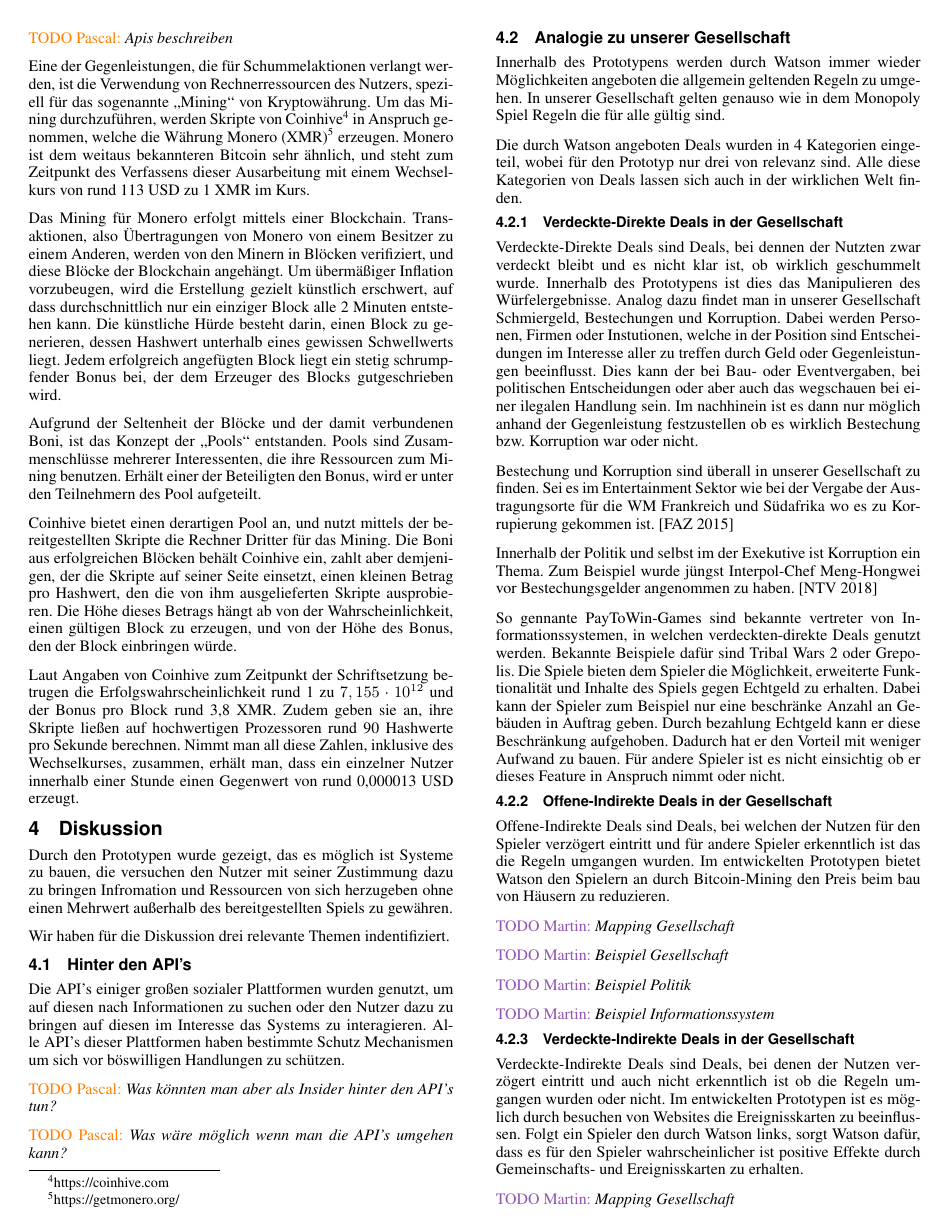
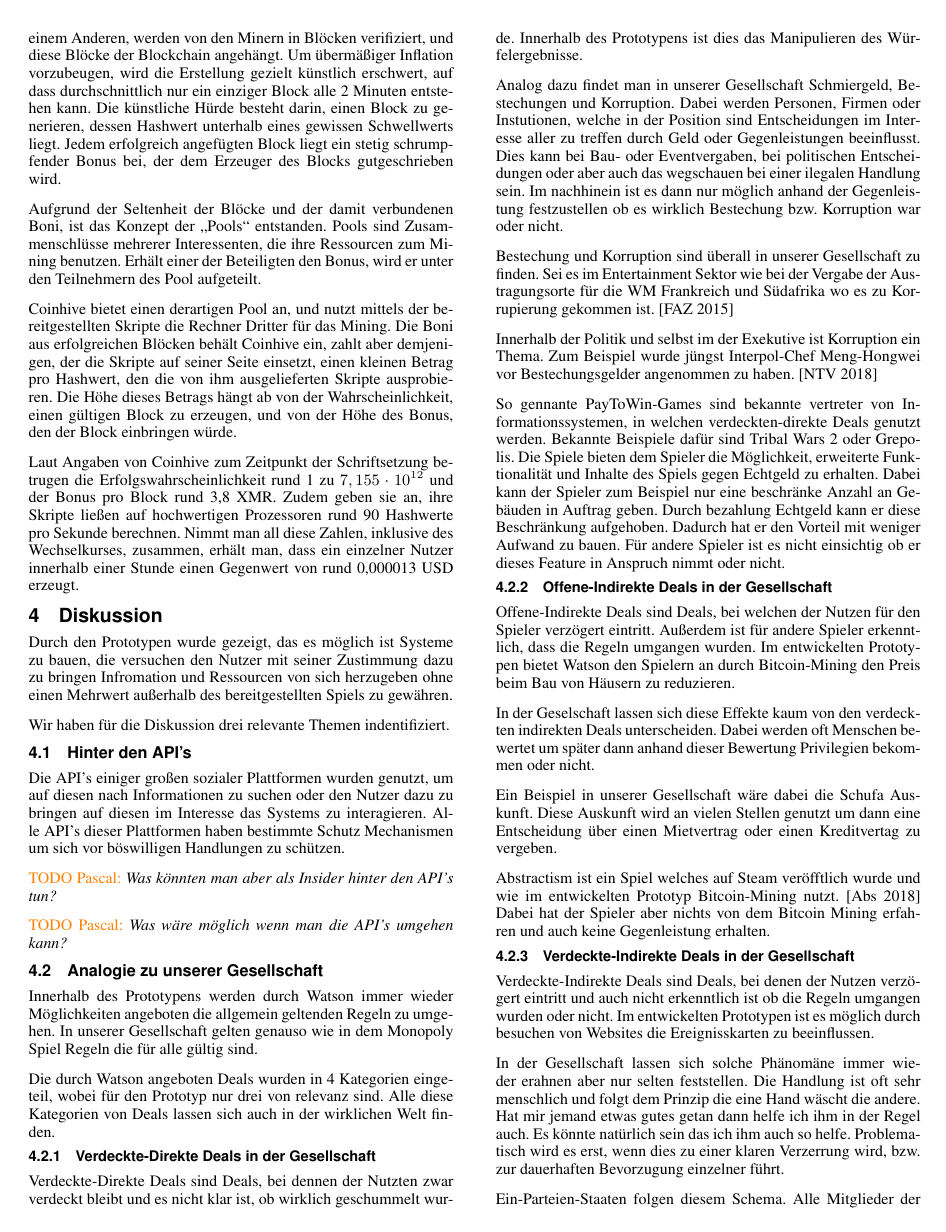
Before and after one commit to ratnim/SelfawareMonopoly, a LaTeX document (ausarbeitung/gol-selfaware-monopoly.tex): page 4 of 5 before the commit and page 4 of 6 after it. Compiled offline with pdfLaTeX.

Commit message:
finishes Analogien

```diff
--- a/ausarbeitung/gol-selfaware-monopoly.tex
+++ b/ausarbeitung/gol-selfaware-monopoly.tex
@@ -301,9 +298,10 @@ Alle diese Kategorien von Deals lassen sich auch in der wirklichen Welt finden.
 
 Verdeckte-Direkte Deals sind Deals, bei dennen der Nutzten zwar verdeckt bleibt und es nicht klar ist, ob wirklich geschummelt wurde.
 Innerhalb des Prototypens ist dies das Manipulieren des Würfelergebnisse.
+
 Analog dazu findet man in unserer Gesellschaft Schmiergeld, Bestechungen und Korruption.
 Dabei werden Personen, Firmen oder Instutionen, welche in der Position sind Entscheidungen im Interesse aller zu treffen durch Geld oder Gegenleistungen beeinflusst.
-Dies kann der bei Bau- oder Eventvergaben, bei politischen Entscheidungen oder aber auch das wegschauen bei einer ilegalen Handlung sein.
+Dies kann bei Bau- oder Eventvergaben, bei politischen Entscheidungen oder aber auch das wegschauen bei einer ilegalen Handlung sein.
 Im nachhinein ist es dann nur möglich anhand der Gegenleistung festzustellen ob es wirklich Bestechung bzw. Korruption war oder nicht.
 
 Bestechung und Korruption sind überall in unserer Gesellschaft zu finden.
@@ -322,23 +320,29 @@ Für andere Spieler ist es nicht einsichtig ob er dieses Feature in Anspruch nim
 
 \subsubsection{Offene-Indirekte Deals in der Gesellschaft}
 
-Offene-Indirekte Deals sind Deals, bei welchen der Nutzen für den Spieler verzögert eintritt und für andere Spieler erkenntlich ist das die Regeln umgangen wurden.
-Im entwickelten Prototypen bietet Watson den Spielern an durch Bitcoin-Mining den Preis beim bau von Häusern zu reduzieren.
+Offene-Indirekte Deals sind Deals, bei welchen der Nutzen für den Spieler verzögert eintritt.
+Außerdem ist für andere Spieler erkenntlich, dass die Regeln umgangen wurden.
+Im entwickelten Prototypen bietet Watson den Spielern an durch Bitcoin-Mining den Preis beim Bau von Häusern zu reduzieren.
 
-\Martin{Mapping Gesellschaft}
+In der Geselschaft lassen sich diese Effekte kaum von den verdeckten indirekten Deals unterscheiden.
+Dabei werden oft Menschen bewertet um später dann anhand dieser Bewertung Privilegien bekommen oder nicht.
 
-\Martin{Beispiel Gesellschaft}
+Ein Beispiel in unserer Gesellschaft wäre dabei die Schufa Auskunft.
+Diese Auskunft wird an vielen Stellen genutzt um dann eine Entscheidung über einen Mietvertrag oder einen Kreditvertag zu vergeben.
 
-\Martin{Beispiel Politik}
-
-\Martin{Beispiel Informationssystem}
+Abstractism ist ein Spiel welches auf Steam veröfftlich wurde und wie im entwickelten Prototyp Bitcoin-Mining nutzt. \cite{Abstractism2018}
+Dabei hat der Spieler aber nichts von dem Bitcoin Mining erfahren und auch keine Gegenleistung erhalten.
 
 \subsubsection{Verdeckte-Indirekte Deals in der Gesellschaft}
 
 Verdeckte-Indirekte Deals sind Deals, bei denen der Nutzen verzögert eintritt und auch nicht erkenntlich ist ob die Regeln umgangen wurden oder nicht.
 Im entwickelten Prototypen ist es möglich durch besuchen von Websites die Ereignisskarten zu beeinflussen.
-Folgt ein Spieler den durch Watson links, sorgt Watson dafür, dass es für den Spieler wahrscheinlicher ist positive Effekte durch Gemeinschafts- und Ereignisskarten zu erhalten.
 
-\Martin{Mapping Gesellschaft}
+In der Gesellschaft lassen sich solche Phänomäne immer wieder erahnen aber nur selten feststellen.
+Die Handlung ist oft sehr menschlich und folgt dem Prinzip die eine Hand wäscht die andere.
+Hat mir jemand etwas gutes getan dann helfe ich ihm in der Regel auch.
+Es könnte natürlich sein das ich ihm auch so helfe.
+Problematisch wird es erst, wenn dies zu einer klaren Verzerrung wird, bzw. zur dauerhaften Bevorzugung einzelner führt.
 
-\Martin{Beispiel Gesellschaft}
+Ein-Parteien-Staaten folgen diesem Schema.
+Alle Mitglieder der Partei haben meist drastische Vorteile obwohl sie theoretisch genau die gleiche Banhandlung wie alle anderen erhalten.
@@ -345,2 +353 @@ Folgt ein Spieler den durch Watson links, sorgt Watson dafür, dass es für den
 
-\Martin{Beispiel Politik}
```
Also changed, not shown: ausarbeitung/gol-selfaware-monopoly.bib (+14 -0 lines), ausarbeitung/gol-selfaware-monopoly.bbl, ausarbeitung/gol-selfaware-monopoly.pdf, ausarbeitung/gol-selfaware-monopoly.tex (11 more changed lines).
